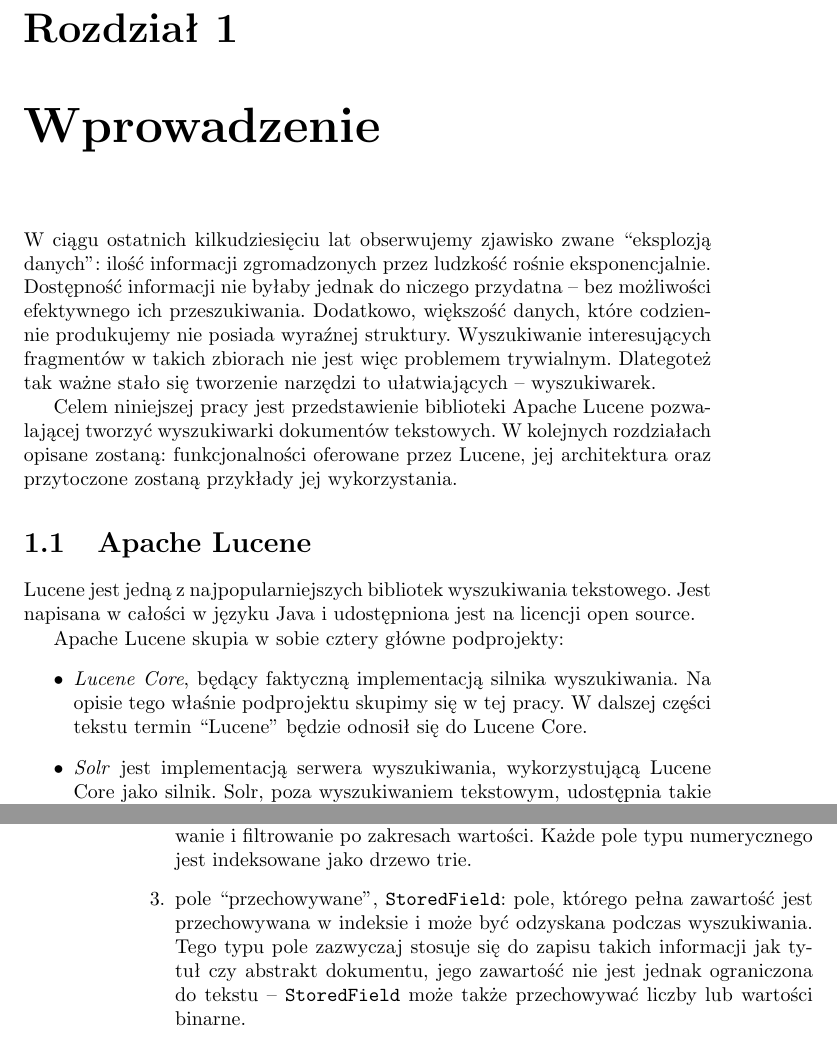
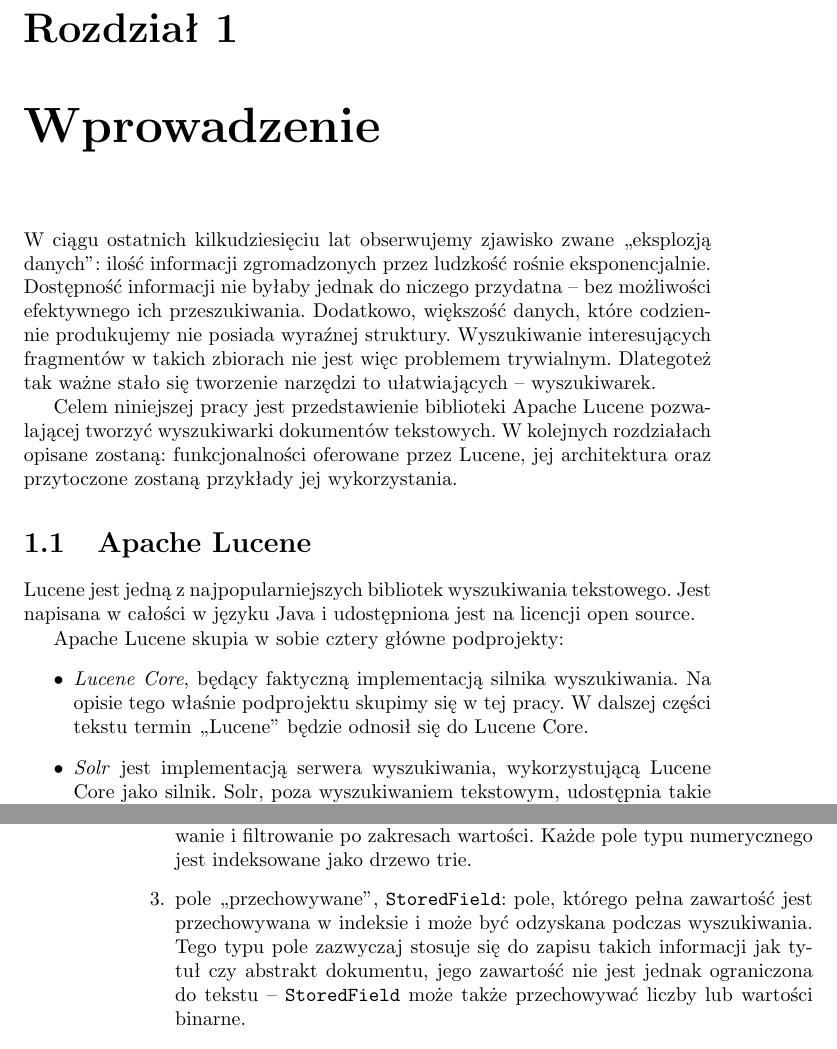
Before and after one commit to alwozniak/mgr-text, a LaTeX book (main.tex, which reads chapter-1.tex, chapter-3.tex): two parts of pages 3 and 12 of 51, joined at a grey line, cut so that both start at the same text. Compiled offline with pdfLaTeX.

Commit message:
Proper ticks.

```diff
--- a/chapter-1.tex
+++ b/chapter-1.tex
@@ -1,6 +1,6 @@
 \chapter{Wprowadzenie}
 
-W ciągu ostatnich kilkudziesięciu lat obserwujemy zjawisko zwane ``eksplozją danych'': ilość informacji zgromadzonych przez ludzkość rośnie eksponencjalnie. Dostępność informacji nie byłaby jednak do niczego przydatna -- bez możliwości efektywnego ich przeszukiwania. Dodatkowo, większość danych, które codziennie produkujemy nie posiada wyraźnej struktury.  Wyszukiwanie interesujących fragmentów w takich zbiorach nie jest więc problemem trywialnym. Dlategoteż tak ważne stało się tworzenie narzędzi to ułatwiających -- wyszukiwarek.
+W ciągu ostatnich kilkudziesięciu lat obserwujemy zjawisko zwane ,,eksplozją danych'': ilość informacji zgromadzonych przez ludzkość rośnie eksponencjalnie. Dostępność informacji nie byłaby jednak do niczego przydatna -- bez możliwości efektywnego ich przeszukiwania. Dodatkowo, większość danych, które codziennie produkujemy nie posiada wyraźnej struktury.  Wyszukiwanie interesujących fragmentów w takich zbiorach nie jest więc problemem trywialnym. Dlategoteż tak ważne stało się tworzenie narzędzi to ułatwiających -- wyszukiwarek.
 
 Celem niniejszej pracy jest przedstawienie biblioteki Apache Lucene pozwalającej tworzyć wyszukiwarki dokumentów tekstowych. W kolejnych rozdziałach opisane zostaną: funkcjonalności oferowane przez Lucene, jej architektura oraz przytoczone zostaną przykłady jej wykorzystania.
 
@@ -10,7 +10,7 @@
 
 Apache Lucene skupia w sobie cztery główne podprojekty:
 \begin{itemize}
- \item \emph{Lucene Core}, będący faktyczną implementacją silnika wyszukiwania. Na opisie tego właśnie podprojektu skupimy się w tej pracy. W dalszej części tekstu termin ``Lucene'' będzie odnosił się do Lucene Core.
+ \item \emph{Lucene Core}, będący faktyczną implementacją silnika wyszukiwania. Na opisie tego właśnie podprojektu skupimy się w tej pracy. W dalszej części tekstu termin ,,Lucene'' będzie odnosił się do Lucene Core.
  \item \emph{Solr} jest implementacją serwera wyszukiwania, wykorzystującą Lucene Core jako silnik. Solr, poza wyszukiwaniem tekstowym, udostępnia takie funkcjonalności jak integracja z bazą danych, operowanie na popularnych formatach dokumentów (Word, PDF) czy wyszukiwanie po współrzędnych geograficznych.
  \item \emph{Open Relevance Project} dostarcza narzędzi do testowania trafności wyników wyszukiwania.
  \item \emph{PyLucene} jest rozszerzeniem Pythona pozwalającym na korzystanie z możliwości Lucene.
--- a/chapter-3.tex
+++ b/chapter-3.tex
@@ -15,6 +15,6 @@
 \begin{enumerate}
  \item pola tekstowe: \texttt{TextField} i \texttt{StringField}. Pola obydwóch typów są indeksowane, różnica między nimi polega na tym, że \texttt{StringField} nie jest dzielone na tokeny -- cała jego zawartość traktowana jest jako pojedynczy token. Wobec tego nadaje się np. do przechowywania numerów identyfikacyjnych, nazwisk czy nazw państw. \texttt{TextField} jest polem indeksowanym i analizowanym -- zazwyczaj występuje jako główne pole dokumentu, przechowujące większą część treści. Opcjonalnie, obydwa typy pól tekstowych mogą być przechowywane w indeksie (\emph{stored fields}).
  \item pola numeryczne: \texttt{IntField}, \texttt{LongField}, \texttt{DoubleField}, \texttt{FloatField}. Pozwalają na indeksowanie wartości liczbowych oraz na późniejsze wyszukiwanie i filtrowanie po zakresach wartości. Każde pole typu numerycznego jest indeksowane jako drzewo trie.
- \item pole ``przechowywane'', \texttt{StoredField}: pole, którego pełna zawartość jest przechowywana w indeksie i może być odzyskana podczas wyszukiwania. Tego typu pole zazwyczaj stosuje się do zapisu takich informacji jak tytuł czy abstrakt dokumentu, jego zawartość nie jest jednak ograniczona do tekstu -- \texttt{StoredField} może także przechowywać liczby lub wartości binarne.
+ \item pole ,,przechowywane'', \texttt{StoredField}: pole, którego pełna zawartość jest przechowywana w indeksie i może być odzyskana podczas wyszukiwania. Tego typu pole zazwyczaj stosuje się do zapisu takich informacji jak tytuł czy abstrakt dokumentu, jego zawartość nie jest jednak ograniczona do tekstu -- \texttt{StoredField} może także przechowywać liczby lub wartości binarne.
  \item pola typu DocValues: \texttt{NumericDocValuesField}, \texttt{BinaryDocValuesField}, \texttt{SortedDocValuesField}, \texttt{SortedSetDocValuesField} -- jest to nowy typ pola, wprowadzony w wersji 4.0 Lucene. Zawartości pól typu DocValues nie są włączane do indeksu odwróconego -- a zatem nie można po nich wyszukiwać. Są natomiast przydatne podczas sortowania lub grupowania wyników wyszukiwania. W przeciwieństwie do indeksu odwróconego, który w uproszczeniu jest strukturą mapującą termy na listy indeksów dokumentów, DocValues zaimplementowane są jako struktura mapująca indeksy dokumentów na zadane wartości (typu zależnego od wybranej implementacji pola). DocValues są jedynie optymalizującym dodatkiem do Lucene -- funkcje, do jakich są wykorzystywane mogłyby zostać spełnione przez pola innych typów. Zaimplementowane są jednak w sposób pozwajający na szybkie pobieranie przechowywanych wartości dla każdego dokumentu.
 \end{enumerate}
```
Also changed, not shown: chapter-7.tex (+1 -1 lines).
